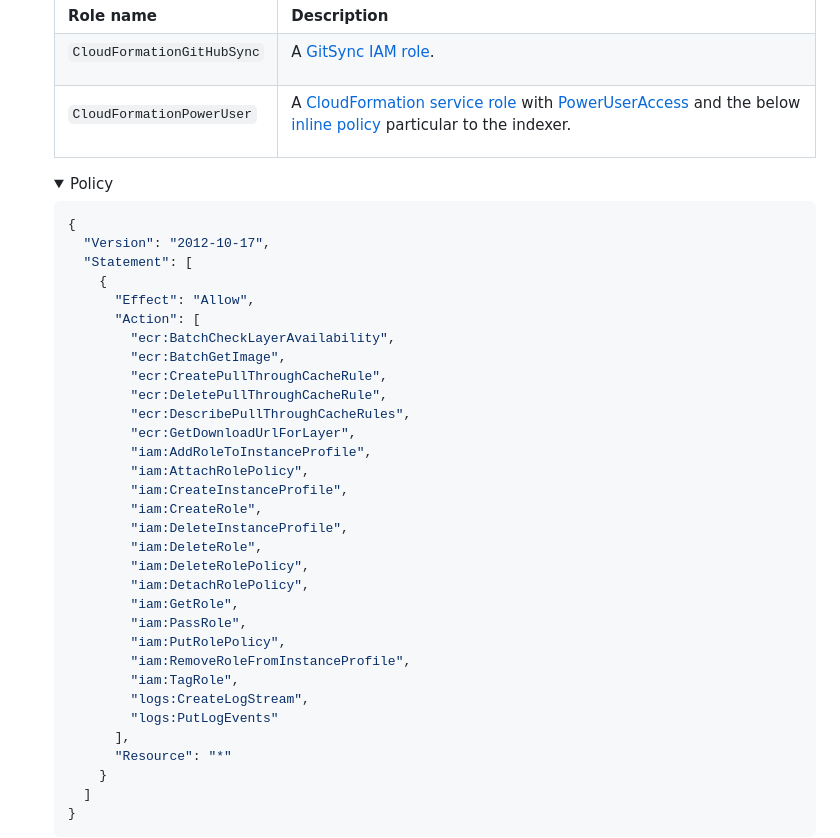
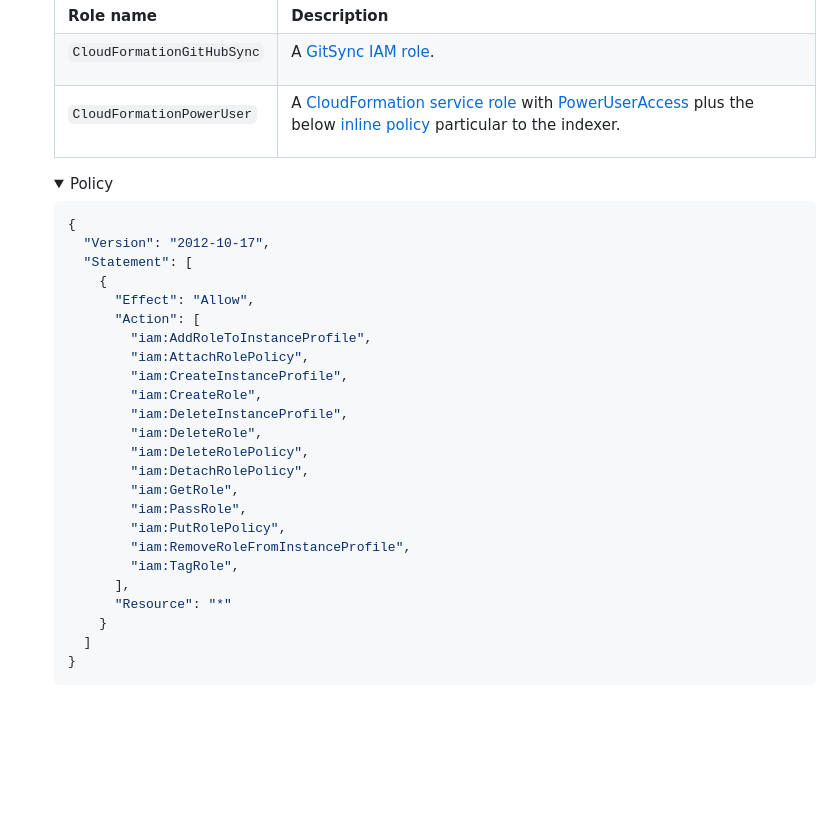
Before and after one commit to econia-labs/emojicoin-dot-fun, a Markdown page: src/cloud-formation/README.md, the part around the change. Drawn GitHub-style; folded sections open; blank space fills up the shorter version.

Commit message:
Consolidate policy statement

```diff
--- a/src/cloud-formation/README.md
+++ b/src/cloud-formation/README.md
@@ -178,7 +178,7 @@ issues in practice:
 
    </td><td>
 
-   A [CloudFormation service role] with [PowerUserAccess] and the below
+   A [CloudFormation service role] with [PowerUserAccess] plus the below
    [inline policy] particular to the indexer.
 
    </td></tr></table><details><summary>Policy</summary>
@@ -190,12 +190,6 @@ issues in practice:
        {
          "Effect": "Allow",
          "Action": [
-           "ecr:BatchCheckLayerAvailability",
-           "ecr:BatchGetImage",
-           "ecr:CreatePullThroughCacheRule",
-           "ecr:DeletePullThroughCacheRule",
-           "ecr:DescribePullThroughCacheRules",
-           "ecr:GetDownloadUrlForLayer",
            "iam:AddRoleToInstanceProfile",
            "iam:AttachRolePolicy",
            "iam:CreateInstanceProfile",
@@ -209,8 +203,6 @@ issues in practice:
            "iam:PutRolePolicy",
            "iam:RemoveRoleFromInstanceProfile",
            "iam:TagRole",
-           "logs:CreateLogStream",
-           "logs:PutLogEvents"
          ],
          "Resource": "*"
        }
```
